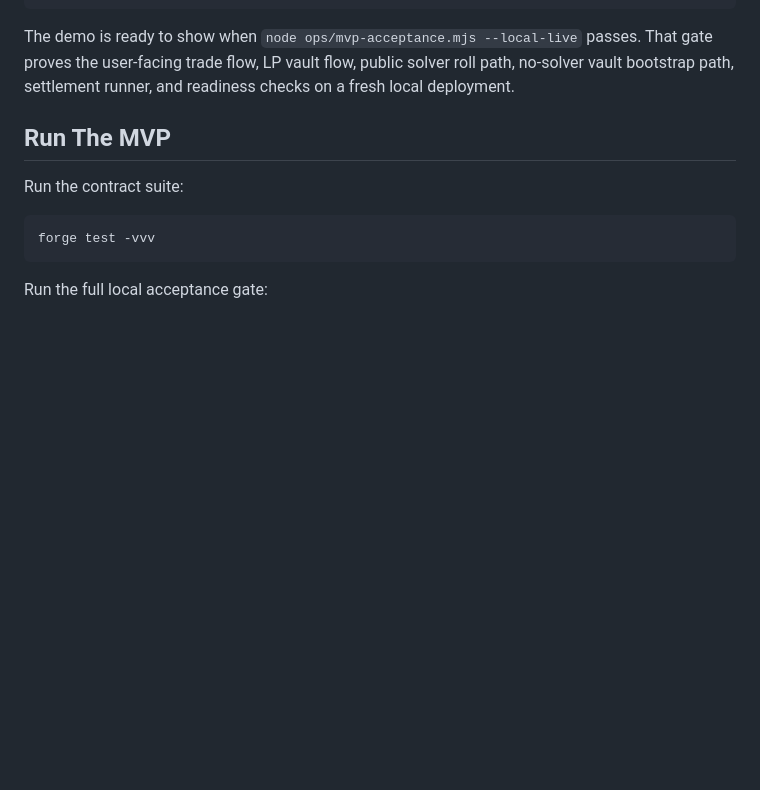
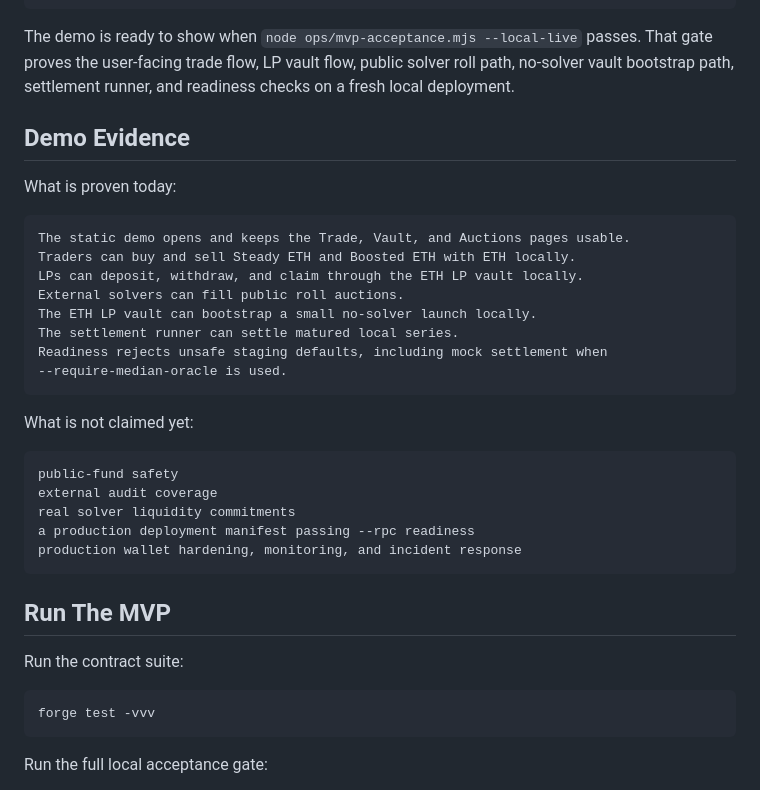
Before and after one commit to zengjiajun0623/steady-boosted-eth-mvp, a Markdown page: README.md, the part around the change. Drawn GitHub-style; blank space fills up the shorter version.

Commit message:
Clarify demo evidence and launch gaps

````diff
--- a/README.md
+++ b/README.md
@@ -113,6 +113,31 @@ The demo is ready to show when `node ops/mvp-acceptance.mjs --local-live`
 passes. That gate proves the user-facing trade flow, LP vault flow, public
 solver roll path, no-solver vault bootstrap path, settlement runner, and
 readiness checks on a fresh local deployment.
+
+## Demo Evidence
+
+What is proven today:
+
+```text
+The static demo opens and keeps the Trade, Vault, and Auctions pages usable.
+Traders can buy and sell Steady ETH and Boosted ETH with ETH locally.
+LPs can deposit, withdraw, and claim through the ETH LP vault locally.
+External solvers can fill public roll auctions.
+The ETH LP vault can bootstrap a small no-solver launch locally.
+The settlement runner can settle matured local series.
+Readiness rejects unsafe staging defaults, including mock settlement when
+--require-median-oracle is used.
+```
+
+What is not claimed yet:
+
+```text
+public-fund safety
+external audit coverage
+real solver liquidity commitments
+a production deployment manifest passing --rpc readiness
+production wallet hardening, monitoring, and incident response
+```
 
 ## Run The MVP
 
````
Also changed, not shown: TEAM_HANDOFF.md (+26 -1 lines).
